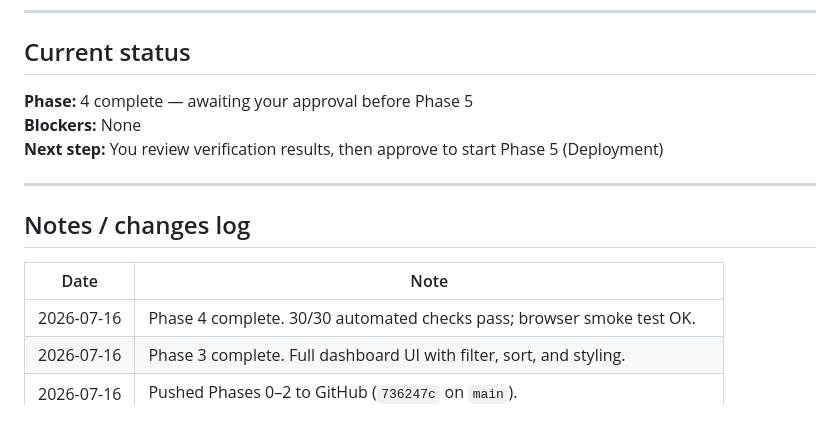
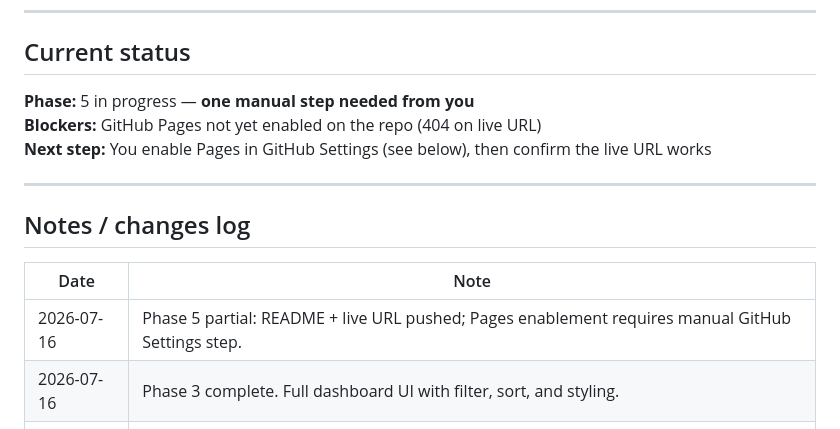
Before and after one commit to knarendrakumar187/swym-merchant-churn-dashboard, a Markdown page: progress.md, the part around one of its changes. Rendered like a GitHub page.

Commit message:
Update progress: Phase 5 awaiting GitHub Pages enablement.
Co-authored-by: Cursor <cursoragent@cursor.com>

```diff
--- a/progress.md
+++ b/progress.md
@@ -99,9 +99,9 @@ Each phase follows this gate:
 
 ## Current status
 
-**Phase:** 4 complete — awaiting your approval before Phase 5
-**Blockers:** None
-**Next step:** You review verification results, then approve to start Phase 5 (Deployment)
+**Phase:** 5 in progress — **one manual step needed from you**
+**Blockers:** GitHub Pages not yet enabled on the repo (404 on live URL)
+**Next step:** You enable Pages in GitHub Settings (see below), then confirm the live URL works
 
 ---
 
@@ -109,7 +109,7 @@ Each phase follows this gate:
 
 | Date | Note |
 |------|------|
-| 2026-07-16 | Phase 4 complete. 30/30 automated checks pass; browser smoke test OK. |
+| 2026-07-16 | Phase 5 partial: README + live URL pushed; Pages enablement requires manual GitHub Settings step. |
 | 2026-07-16 | Phase 3 complete. Full dashboard UI with filter, sort, and styling. |
 | 2026-07-16 | Pushed Phases 0–2 to GitHub (`736247c` on `main`). |
 | 2026-07-16 | Phase 2 complete. 9 mock merchants, risk + recommendation logic verified. |
```
Also changed, not shown: other parts of progress.md (+1 -1 lines).
